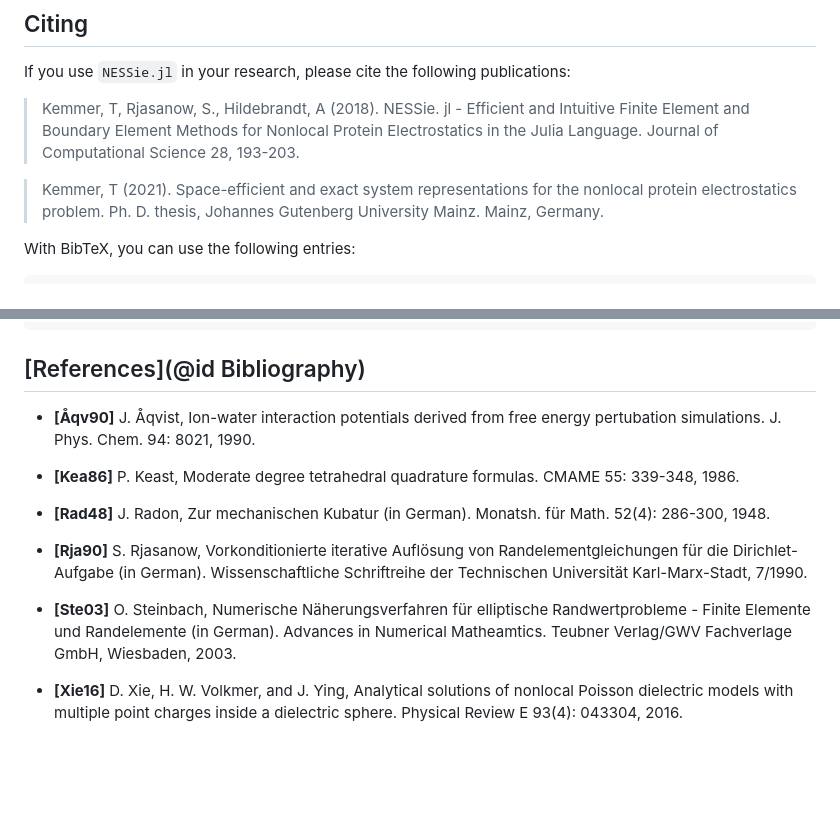
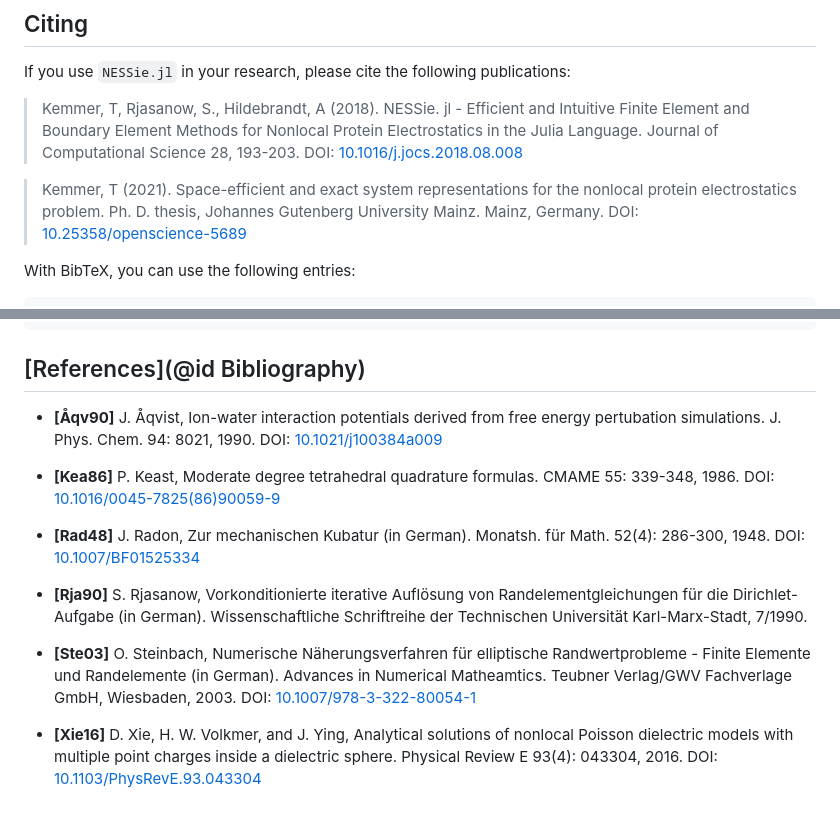
Before and after one commit to tkemmer/NESSie.jl, a Markdown page: docs/src/index.md, 2 parts joined by grey strips. Drawn GitHub-style; blank space fills up the shorter version.

Commit message:
Docs: add DOIs where available

````diff
--- a/docs/src/index.md
+++ b/docs/src/index.md
@@ -35,10 +35,10 @@ More examples are available in the `docs/examples/` directory.
 If you use `NESSie.jl` in your research, please cite the following publications:
 > Kemmer, T, Rjasanow, S., Hildebrandt, A (2018). NESSie. jl - Efficient and Intuitive
 > Finite Element and Boundary Element Methods for Nonlocal Protein Electrostatics in the
-> Julia Language. Journal of Computational Science 28, 193-203.
+> Julia Language. Journal of Computational Science 28, 193-203. DOI: [10.1016/j.jocs.2018.08.008](https://doi.org/10.1016/j.jocs.2018.08.008)
 
 > Kemmer, T (2021). Space-efficient and exact system representations for the nonlocal protein
-> electrostatics problem. Ph. D. thesis, Johannes Gutenberg University Mainz. Mainz, Germany.
+> electrostatics problem. Ph. D. thesis, Johannes Gutenberg University Mainz. Mainz, Germany. DOI: [10.25358/openscience-5689](https://doi.org/10.25358/openscience-5689)
 
 With BibTeX, you can use the following entries:
 ```
@@ -66,13 +66,13 @@ With BibTeX, you can use the following entries:
 
  * **[Åqv90]**
    J. Åqvist, Ion-water interaction potentials derived from free energy pertubation
-   simulations. J. Phys. Chem. 94: 8021, 1990.
+   simulations. J. Phys. Chem. 94: 8021, 1990. DOI: [10.1021/j100384a009](https://doi.org/10.1021/j100384a009)
 
  * **[Kea86]**
-   P. Keast, Moderate degree tetrahedral quadrature formulas. CMAME 55: 339-348, 1986.
+   P. Keast, Moderate degree tetrahedral quadrature formulas. CMAME 55: 339-348, 1986. DOI: [10.1016/0045-7825(86)90059-9](https://doi.org/10.1016/0045-7825(86)90059-9)
 
  * **[Rad48]**
-   J. Radon, Zur mechanischen Kubatur (in German). Monatsh. für Math. 52(4): 286-300, 1948.
+   J. Radon, Zur mechanischen Kubatur (in German). Monatsh. für Math. 52(4): 286-300, 1948. DOI: [10.1007/BF01525334](https://doi.org/10.1007/BF01525334)
 
  * **[Rja90]**
    S. Rjasanow, Vorkonditionierte iterative Auflösung von Randelementgleichungen für die
@@ -82,9 +82,9 @@ With BibTeX, you can use the following entries:
  * **[Ste03]**
    O. Steinbach, Numerische Näherungsverfahren für elliptische Randwertprobleme - Finite
    Elemente und Randelemente (in German). Advances in Numerical Matheamtics. Teubner
-   Verlag/GWV Fachverlage GmbH, Wiesbaden, 2003.
+   Verlag/GWV Fachverlage GmbH, Wiesbaden, 2003. DOI: [10.1007/978-3-322-80054-1](https://doi.org/10.1007/978-3-322-80054-1)
 
  * **[Xie16]**
    D. Xie, H. W. Volkmer, and J. Ying, Analytical solutions of nonlocal Poisson dielectric
    models with multiple point charges inside a dielectric sphere. Physical Review E 93(4):
-   043304, 2016.
+   043304, 2016. DOI: [10.1103/PhysRevE.93.043304](https://doi.org/10.1103/PhysRevE.93.043304)
````
